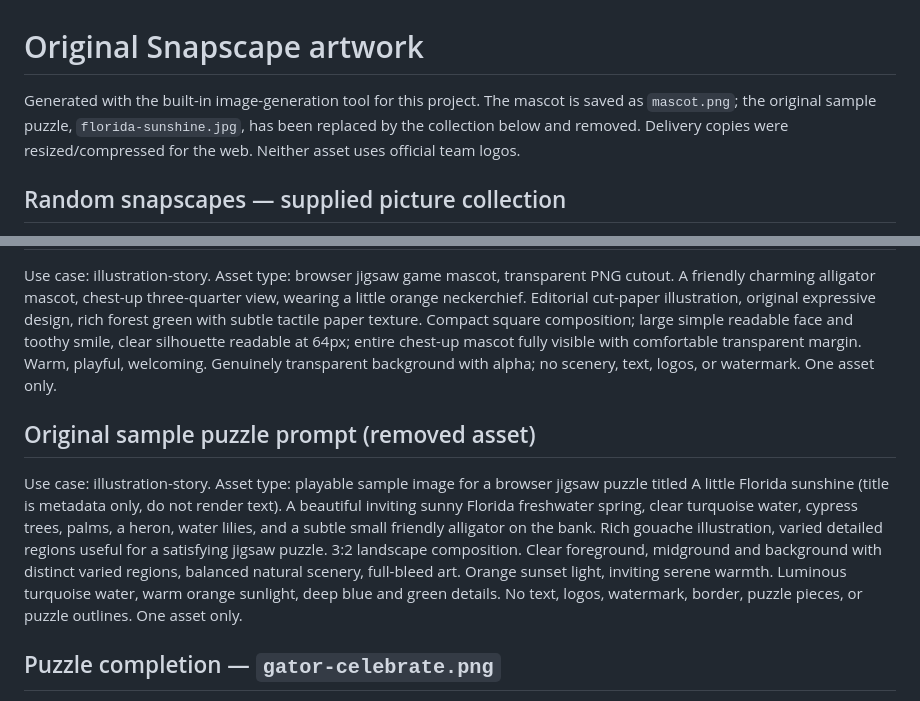
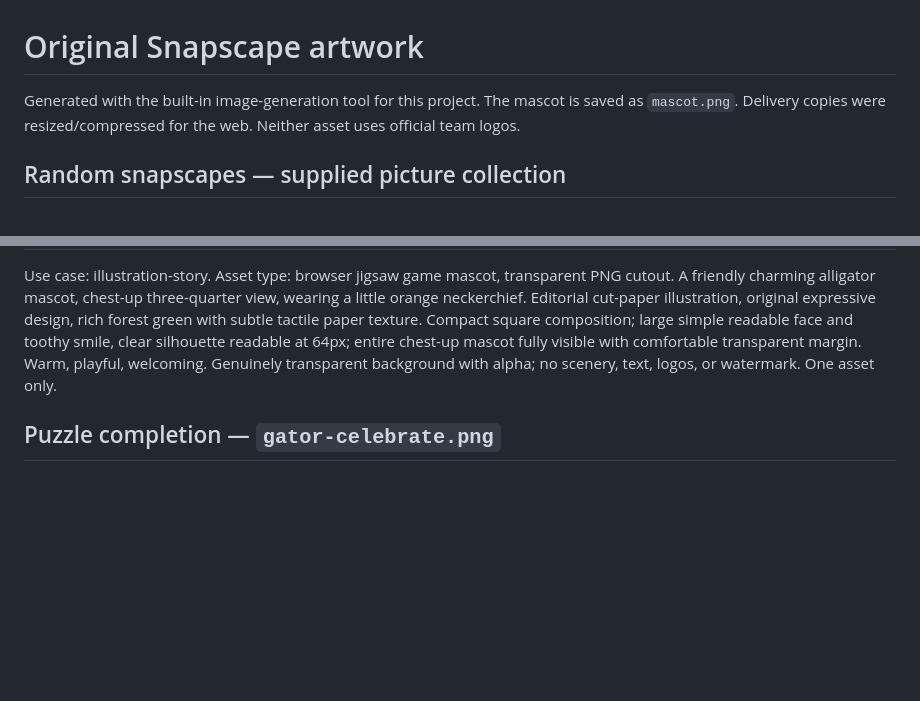
Before and after one commit to chrisjohe/snapscape, a Markdown page: assets/ARTWORK.md, 2 parts joined by grey strips. GitHub-like rendering; blank space fills up the shorter version.

Commit message:
docs: remove obsolete sample artwork references

```diff
--- a/assets/ARTWORK.md
+++ b/assets/ARTWORK.md
@@ -1,6 +1,6 @@
 # Original Snapscape artwork
 
-Generated with the built-in image-generation tool for this project. The mascot is saved as `mascot.png`; the original sample puzzle, `florida-sunshine.jpg`, has been replaced by the collection below and removed. Delivery copies were resized/compressed for the web. Neither asset uses official team logos.
+Generated with the built-in image-generation tool for this project. The mascot is saved as `mascot.png`. Delivery copies were resized/compressed for the web. Neither asset uses official team logos.
 
 ## Random snapscapes — supplied picture collection
 
@@ -86,10 +86,6 @@ Constraints: one character only; no text, letters, logos, watermark, accessories
 
 Use case: illustration-story. Asset type: browser jigsaw game mascot, transparent PNG cutout. A friendly charming alligator mascot, chest-up three-quarter view, wearing a little orange neckerchief. Editorial cut-paper illustration, original expressive design, rich forest green with subtle tactile paper texture. Compact square composition; large simple readable face and toothy smile, clear silhouette readable at 64px; entire chest-up mascot fully visible with comfortable transparent margin. Warm, playful, welcoming. Genuinely transparent background with alpha; no scenery, text, logos, or watermark. One asset only.
 
-## Original sample puzzle prompt (removed asset)
-
-Use case: illustration-story. Asset type: playable sample image for a browser jigsaw puzzle titled A little Florida sunshine (title is metadata only, do not render text). A beautiful inviting sunny Florida freshwater spring, clear turquoise water, cypress trees, palms, a heron, water lilies, and a subtle small friendly alligator on the bank. Rich gouache illustration, varied detailed regions useful for a satisfying jigsaw puzzle. 3:2 landscape composition. Clear foreground, midground and background with distinct varied regions, balanced natural scenery, full-bleed art. Orange sunset light, inviting serene warmth. Luminous turquoise water, warm orange sunlight, deep blue and green details. No text, logos, watermark, border, puzzle pieces, or puzzle outlines. One asset only.
-
 ## Puzzle completion — `gator-celebrate.png`
 
 Generated with the built-in image-generation tool on 2 October 2026, using `mascot.png` as the character and cut-paper style reference. Saved as a 384 × 384 transparent PNG delivery copy with macOS `sips`, preserving the generated alpha channel. Displayed at 128px (108px on narrow screens) above “Well snapped!” in the completion dialog.
```
